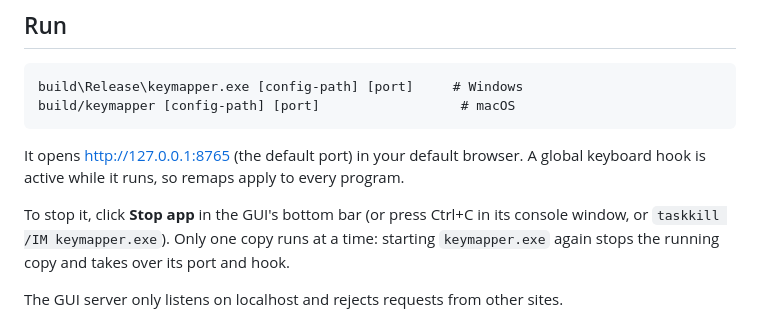
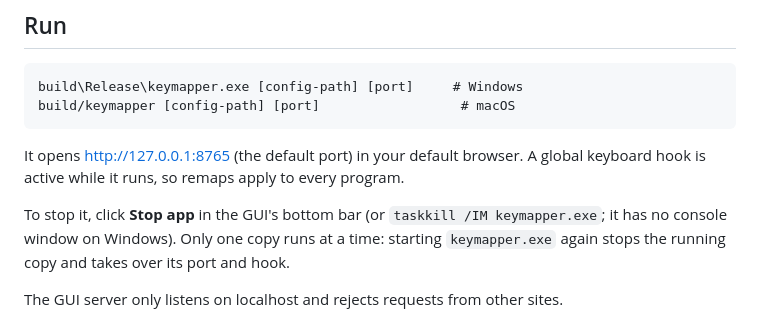
Before and after one commit to zzBBc/keyboard-driver, a Markdown page: README.md, the part around the change. GitHub-like rendering.

Commit message:
docs: Windows build has no console window

```diff
--- a/README.md
+++ b/README.md
@@ -27,8 +27,8 @@ build/keymapper [config-path] [port]                  # macOS
 It opens http://127.0.0.1:8765 (the default port) in your default browser. A global keyboard hook is active while it runs,
 so remaps apply to every program.
 
-To stop it, click **Stop app** in the GUI's bottom bar (or press Ctrl+C in its console window, or
-`taskkill /IM keymapper.exe`). Only one copy runs at a time: starting `keymapper.exe` again stops the
+To stop it, click **Stop app** in the GUI's bottom bar (or `taskkill /IM keymapper.exe`; it has no
+console window on Windows). Only one copy runs at a time: starting `keymapper.exe` again stops the
 running copy and takes over its port and hook.
 
 The GUI server only listens on localhost and rejects requests from other sites.
```
Also changed, not shown: INSTALL.md (+2 -2 lines).
